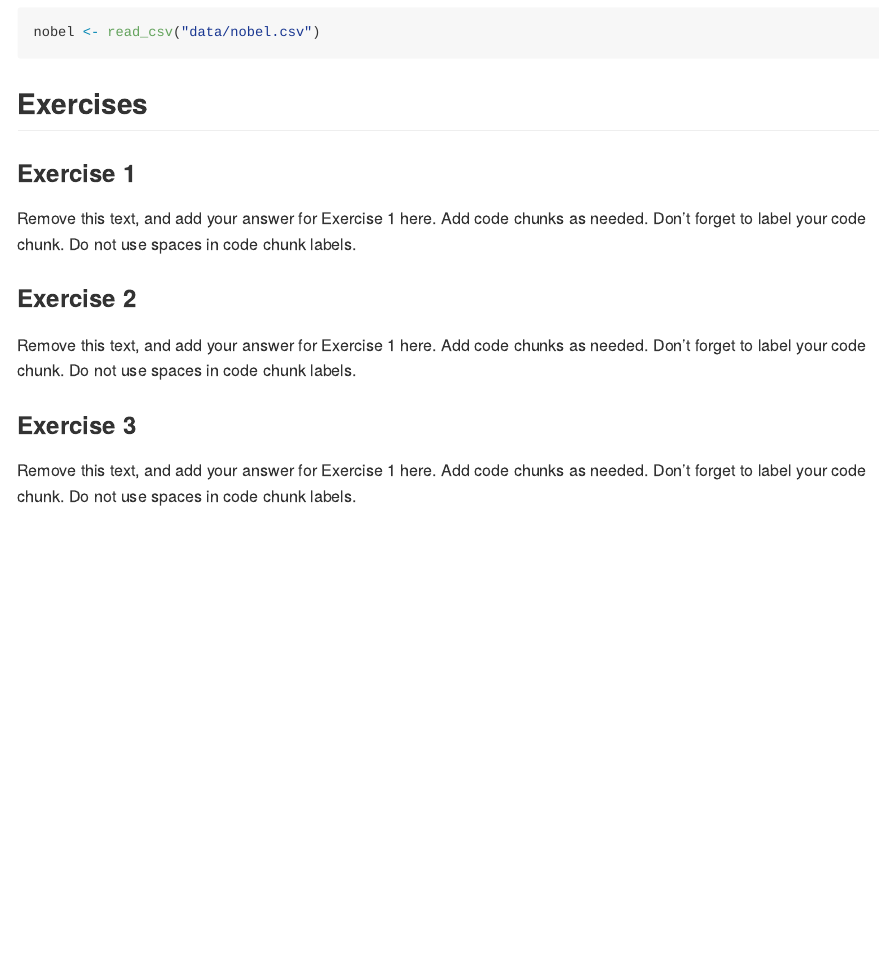
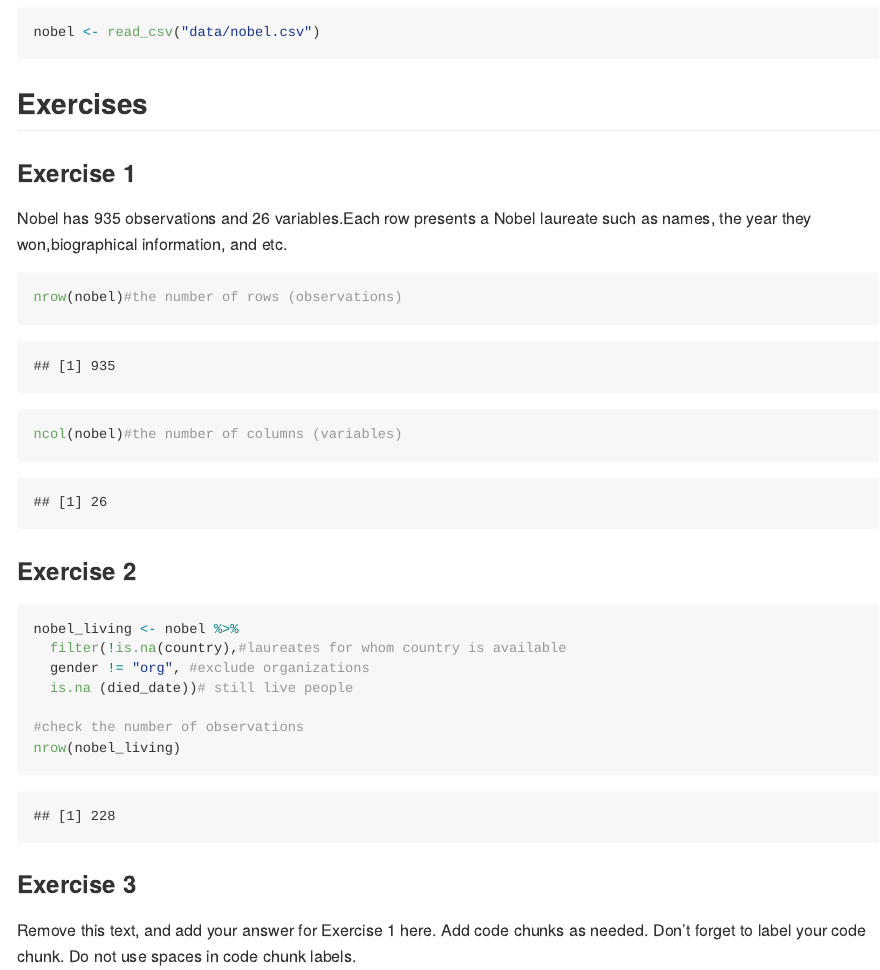
Before and after one commit to graceeh146/Lab_03, an R Markdown document (lab-03.Rmd): the page in a window 1100 px wide, from 270 px down. The pictures show the output file lab-03.md that the author committed with the source, drawn offline in the style of GitHub.

Commit message:
Ex2 done

````diff
--- a/lab-03.Rmd
+++ b/lab-03.Rmd
@@ -18,18 +18,24 @@ nobel <- read_csv("data/nobel.csv")
 ## Exercises
 
 ### Exercise 1
+Nobel has 935 observations and 26 variables.Each row presents a Nobel laureate such as names, the year they won,biographical information, and etc.
 
-Remove this text, and add your answer for Exercise 1 here.
-Add code chunks as needed.
-Don't forget to label your code chunk.
-Do not use spaces in code chunk labels.
+```{r}
+nrow(nobel)#the number of rows (observations)
+ncol(nobel)#the number of columns (variables)
+```
 
 ### Exercise 2
 
-Remove this text, and add your answer for Exercise 1 here.
-Add code chunks as needed.
-Don't forget to label your code chunk.
-Do not use spaces in code chunk labels.
+```{r}
+nobel_living <- nobel %>%
+  filter(!is.na(country),#laureates for whom country is available
+  gender != "org", #exclude organizations
+  is.na (died_date))# still live people
+
+#check the number of observations
+nrow(nobel_living)
+```
 
 ### Exercise 3
 
````
Also changed, not shown: lab-03.md.
